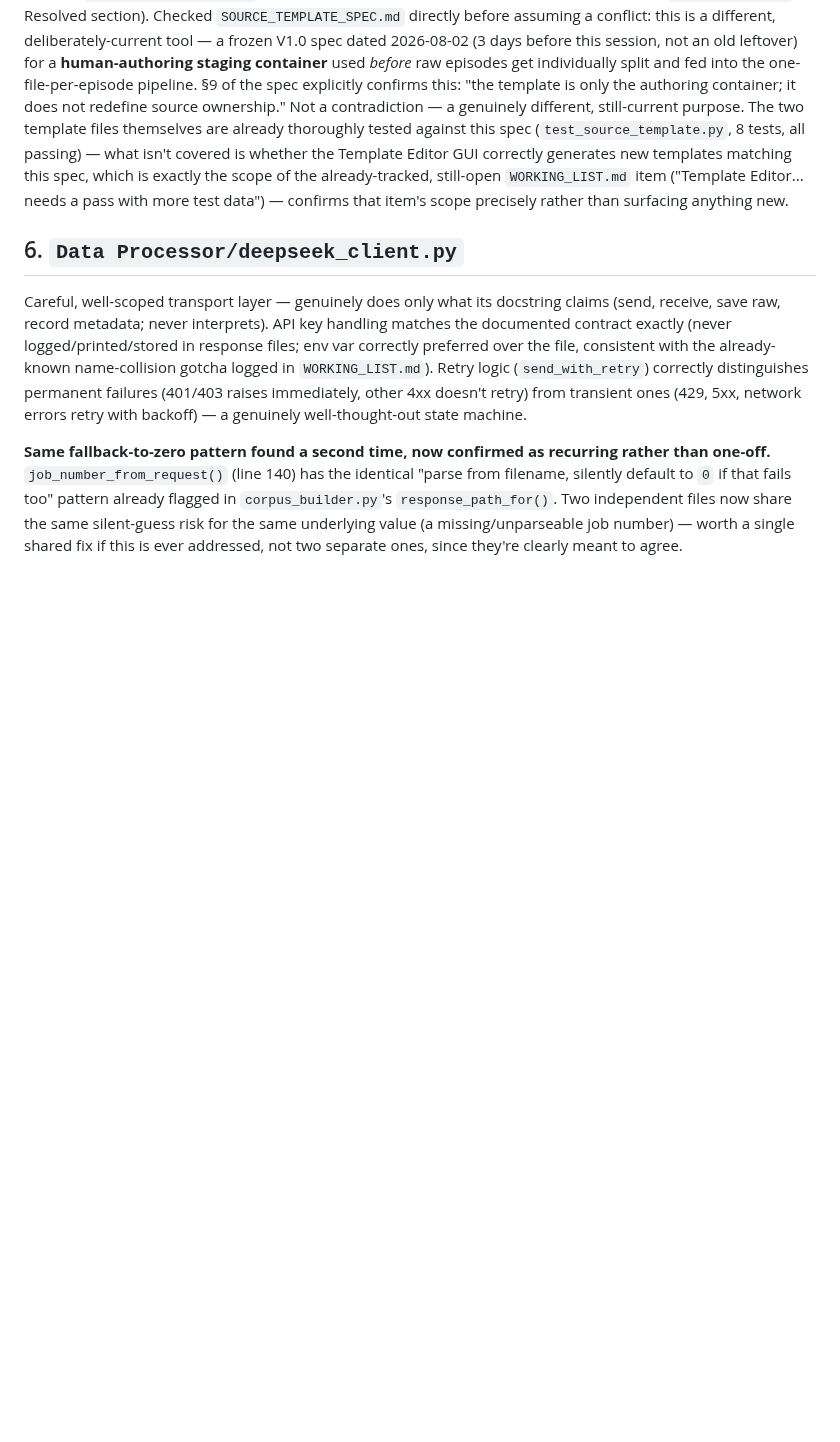
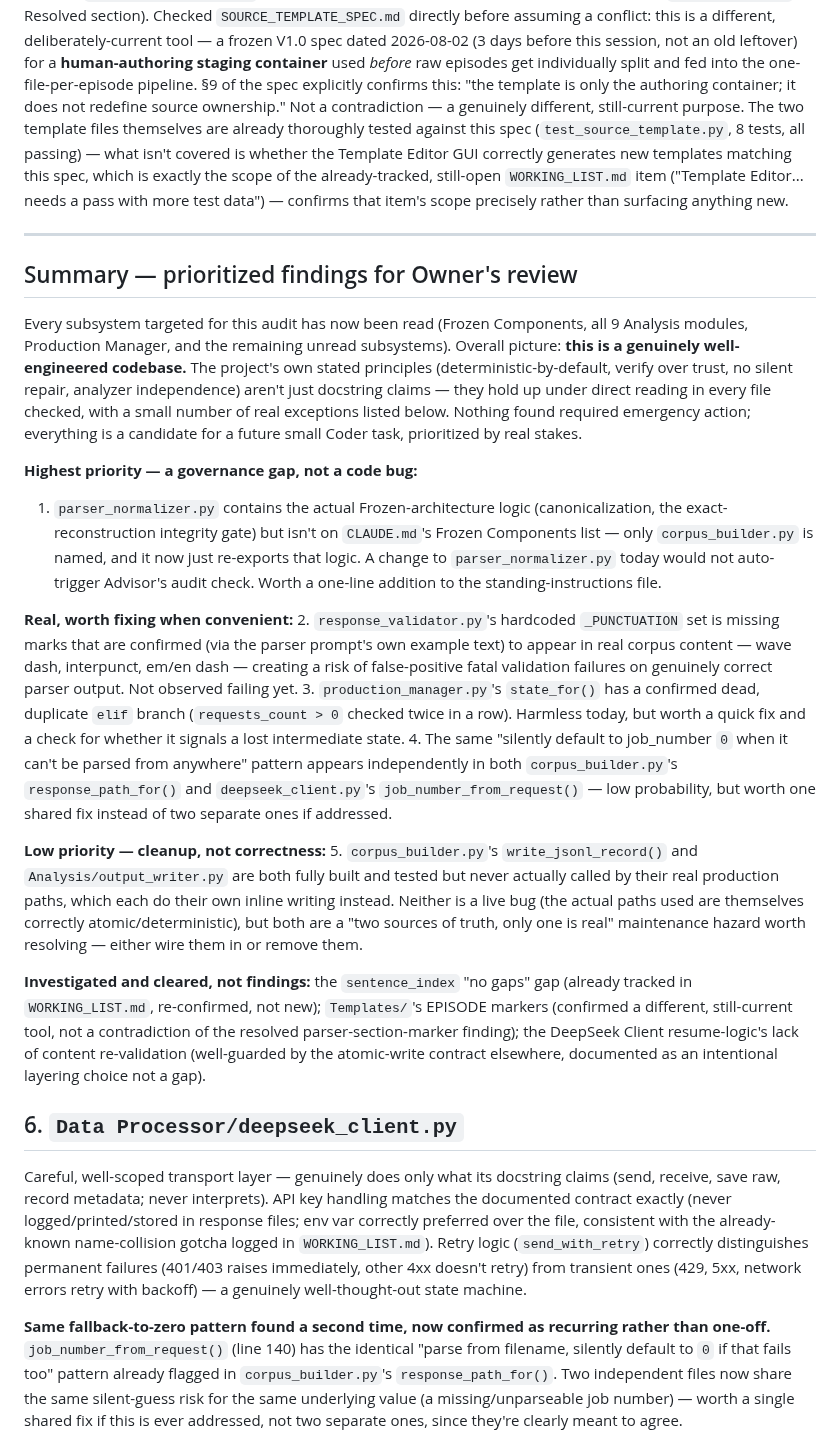
Before and after one commit to shawnaloisio-glitch/Jprogram, a Markdown page: Audits/2026-08-05/CODE_QUALITY_AUDIT.md, the part around the change. Drawn GitHub-style; blank space fills up the shorter version.

Commit message:
Code quality audit: final prioritized summary
Consolidates all findings across Frozen Components, all 9 Analysis
modules, Production Manager, and the remaining subsystems into a
priority-ordered list for Owner's review. Overall verdict: a
genuinely well-engineered codebase where the project's own stated
principles hold up under direct reading, with one governance-list gap
(parser_normalizer.py missing from Frozen Components) and a handful of
small, real, non-urgent findings.

```diff
--- a/Audits/2026-08-05/CODE_QUALITY_AUDIT.md
+++ b/Audits/2026-08-05/CODE_QUALITY_AUDIT.md
@@ -254,6 +254,61 @@ still-open `WORKING_LIST.md` item ("Template Editor... needs a pass with
 more test data") — confirms that item's scope precisely rather than
 surfacing anything new.
 
+---
+
+## Summary — prioritized findings for Owner's review
+
+Every subsystem targeted for this audit has now been read (Frozen
+Components, all 9 Analysis modules, Production Manager, and the
+remaining unread subsystems). Overall picture: **this is a genuinely
+well-engineered codebase.** The project's own stated principles
+(deterministic-by-default, verify over trust, no silent repair, analyzer
+independence) aren't just docstring claims — they hold up under direct
+reading in every file checked, with a small number of real exceptions
+listed below. Nothing found required emergency action; everything is a
+candidate for a future small Coder task, prioritized by real stakes.
+
+**Highest priority — a governance gap, not a code bug:**
+1. `parser_normalizer.py` contains the actual Frozen-architecture logic
+   (canonicalization, the exact-reconstruction integrity gate) but isn't
+   on `CLAUDE.md`'s Frozen Components list — only `corpus_builder.py` is
+   named, and it now just re-exports that logic. A change to
+   `parser_normalizer.py` today would not auto-trigger Advisor's audit
+   check. Worth a one-line addition to the standing-instructions file.
+
+**Real, worth fixing when convenient:**
+2. `response_validator.py`'s hardcoded `_PUNCTUATION` set is missing
+   marks that are confirmed (via the parser prompt's own example text)
+   to appear in real corpus content — wave dash, interpunct, em/en dash —
+   creating a risk of false-positive fatal validation failures on
+   genuinely correct parser output. Not observed failing yet.
+3. `production_manager.py`'s `state_for()` has a confirmed dead,
+   duplicate `elif` branch (`requests_count > 0` checked twice in a
+   row). Harmless today, but worth a quick fix and a check for whether
+   it signals a lost intermediate state.
+4. The same "silently default to job_number `0` when it can't be parsed
+   from anywhere" pattern appears independently in both
+   `corpus_builder.py`'s `response_path_for()` and
+   `deepseek_client.py`'s `job_number_from_request()` — low probability,
+   but worth one shared fix instead of two separate ones if addressed.
+
+**Low priority — cleanup, not correctness:**
+5. `corpus_builder.py`'s `write_jsonl_record()` and `Analysis/output_writer.py`
+   are both fully built and tested but never actually called by their
+   real production paths, which each do their own inline writing instead.
+   Neither is a live bug (the actual paths used are themselves correctly
+   atomic/deterministic), but both are a "two sources of truth, only one
+   is real" maintenance hazard worth resolving — either wire them in or
+   remove them.
+
+**Investigated and cleared, not findings:** the `sentence_index` "no
+gaps" gap (already tracked in `WORKING_LIST.md`, re-confirmed, not new);
+`Templates/`'s EPISODE markers (confirmed a different, still-current
+tool, not a contradiction of the resolved parser-section-marker
+finding); the DeepSeek Client resume-logic's lack of content
+re-validation (well-guarded by the atomic-write contract elsewhere,
+documented as an intentional layering choice not a gap).
+
 ## 6. `Data Processor/deepseek_client.py`
 
 Careful, well-scoped transport layer — genuinely does only what its
```
